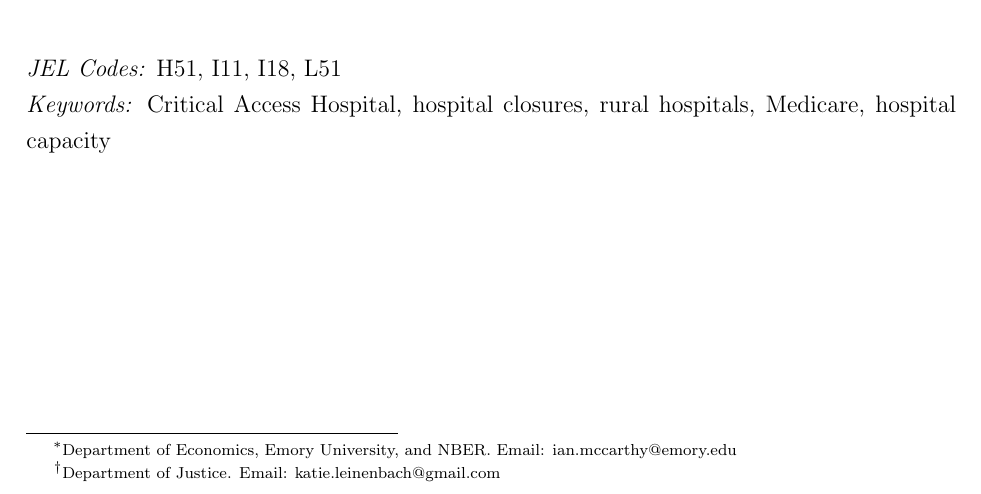
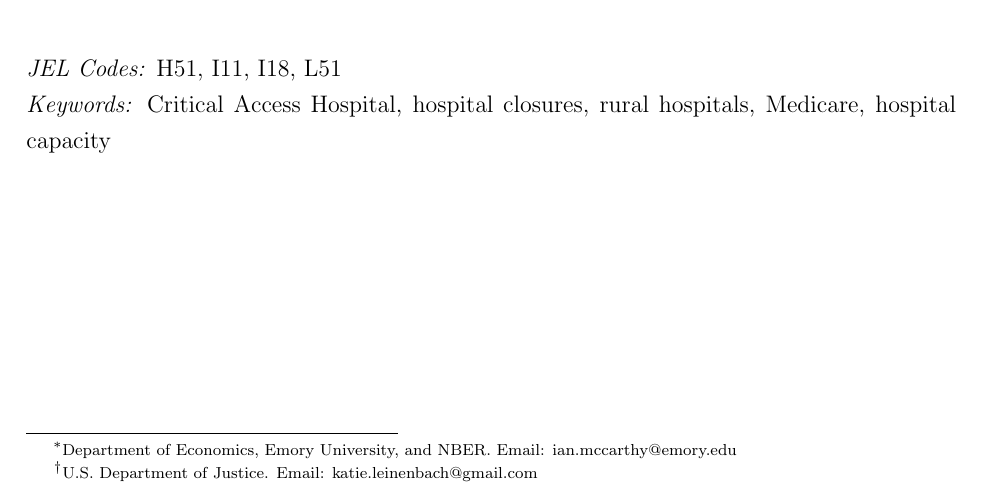
Before and after one commit to imccart/hospital-closures, a LaTeX paper (paper/paper.tex): part of page 1 of 39, cut so that both start at the same text. Compiled offline with pdfLaTeX.

Commit message:
Set Katie Leinenbach affiliation to U.S. Department of Justice

```diff
--- a/paper/paper.tex
+++ b/paper/paper.tex
@@ -78,7 +78,7 @@ Survival versus Scale: The Effects of Critical Access Hospital Designation
 
 
 \author{
-\large Ian M. McCarthy\footnote{\scriptsize Department of Economics, Emory University, and NBER. Email: ian.mccarthy@emory.edu} \hspace{0.2cm} \large Katie Leinenbach\footnote{\scriptsize Department of Justice. Email: katie.leinenbach@gmail.com} }
+\large Ian M. McCarthy\footnote{\scriptsize Department of Economics, Emory University, and NBER. Email: ian.mccarthy@emory.edu} \hspace{0.2cm} \large Katie Leinenbach\footnote{\scriptsize U.S. Department of Justice. Email: katie.leinenbach@gmail.com} }
 \date{June 2026}
 \maketitle
 
```
